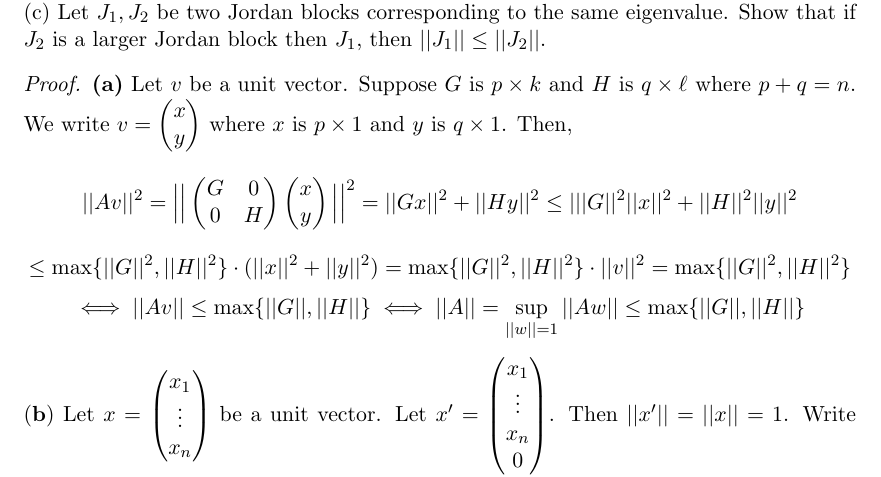
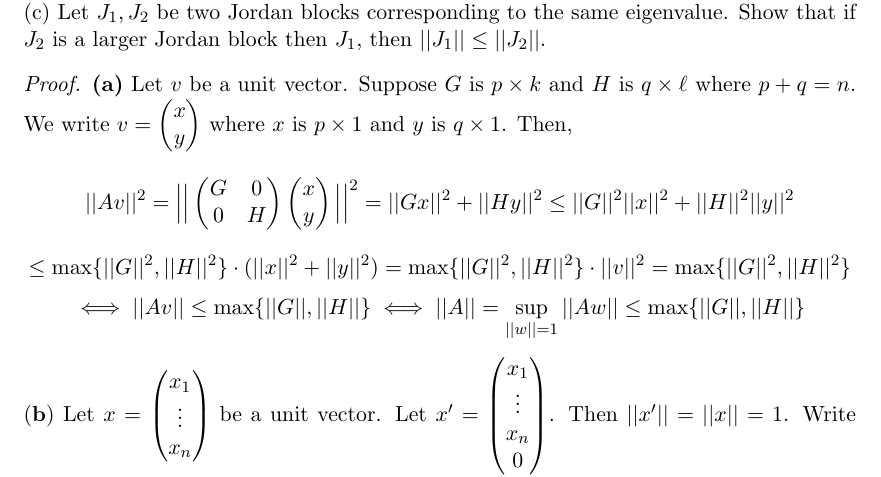
Before and after one commit to dansok/Mathematics, a LaTeX problem sheet (linear-algebra-2/hw7.tex): part of page 2 of 5, cut so that both start at the same text. Compiled offline with pdfLaTeX.

Commit message:
Update hw7.tex
Typo

```diff
--- a/linear-algebra-2/hw7.tex
+++ b/linear-algebra-2/hw7.tex
@@ -86,7 +86,7 @@ G & 0 \\
 \end{pmatrix}\begin{pmatrix}
 x \\
 y
-\end{pmatrix}\Big|\Big|^2 = ||Gx||^2 + ||Hy||^2 \le |||G||^2||x||^2 + ||H||^2||y||^2$$
+\end{pmatrix}\Big|\Big|^2 = ||Gx||^2 + ||Hy||^2 \le ||G||^2||x||^2 + ||H||^2||y||^2$$
 $$\le \max\{||G||^2, ||H||^2\} \cdot (||x||^2 + ||y||^2) = \max\{||G||^2, ||H||^2\} \cdot ||v||^2 = \max\{||G||^2, ||H||^2\}$$
 $$\iff ||Av|| \le \max\{||G||, ||H||\} \iff ||A|| = \sup_{||w|| = 1}||Aw|| \le \max\{||G||, ||H||\}$$
 \\$\mathbf{(b)}$ Let $x = \begin{pmatrix}
```
